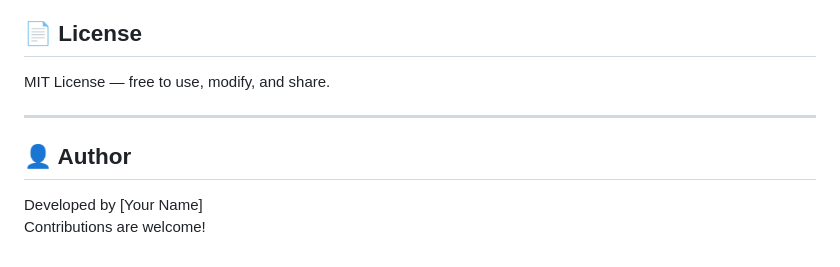
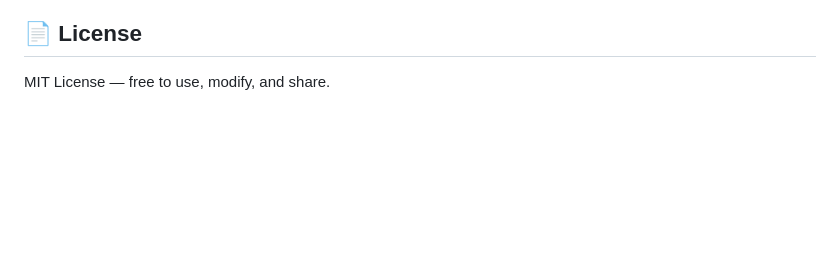
Before and after one commit to Abdallah-707/Shoplifting-Detection-, a Markdown page: README.md, the part around the change. Drawn GitHub-style; blank space fills up the shorter version.

```diff
--- a/README.md
+++ b/README.md
@@ -143,10 +143,3 @@ pip install django tensorflow opencv-python scikit-learn matplotlib numpy
 ## 📄 License
 
 MIT License — free to use, modify, and share.
-
----
-
-## 👤 Author
-
-Developed by [Your Name]
-Contributions are welcome!
```
